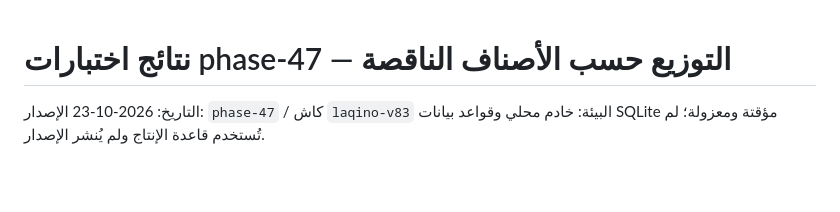
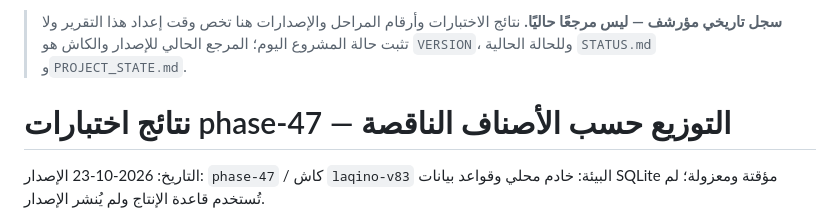
Before and after one commit to Tarek2024/Laqino, a Markdown page: TEST_RESULTS_PHASE47.md, the part around the change. Drawn GitHub-style; blank space fills up the shorter version.

Commit message:
Classify legacy test report as historical archive

```diff
--- a/TEST_RESULTS_PHASE47.md
+++ b/TEST_RESULTS_PHASE47.md
@@ -1,3 +1,5 @@
+> **سجل تاريخي مؤرشف — ليس مرجعًا حاليًا.** نتائج الاختبارات وأرقام المراحل والإصدارات هنا تخص وقت إعداد هذا التقرير ولا تثبت حالة المشروع اليوم؛ المرجع الحالي للإصدار والكاش هو `VERSION`، وللحالة الحالية `STATUS.md` و`PROJECT_STATE.md`.
+
 # نتائج اختبارات phase-47 — التوزيع حسب الأصناف الناقصة
 
 التاريخ: 2026-10-23
```
